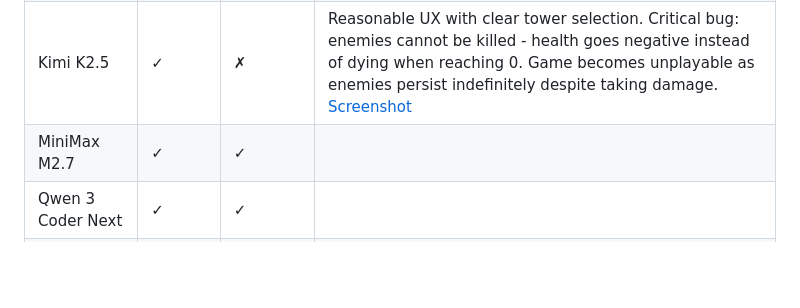
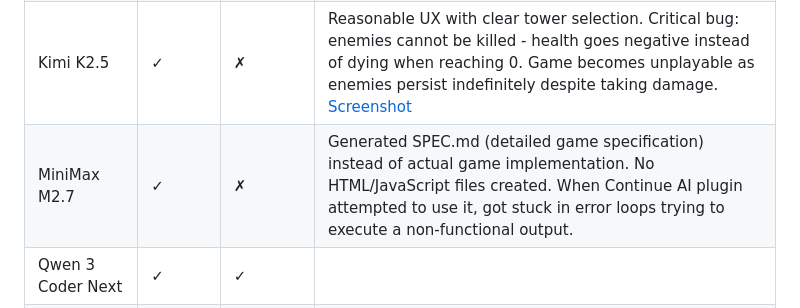
Before and after one commit to crazydart/llm-testing-tower-defense, a Markdown page: README.md, the part around the change. GitHub-like rendering; blank space fills up the shorter version.

Commit message:
Document MiniMax M2.7 failed attempt
MiniMax M2.7 generated SPEC.md instead of game code. No playable
implementation created. Continue AI plugin stalled trying to work
with the specification document instead of executable code.

Co-Authored-By: Claude Haiku 4.5 <noreply@anthropic.com>

```diff
--- a/README.md
+++ b/README.md
@@ -42,7 +42,7 @@ llm-testing-tower-defense/
 | Gemma 4 31B | ✓ | ~ | Full-window UX. Click coordinate offset makes tower placement difficult and inaccurate. Unique design choice: tower placement disabled during waves (only allowed between waves). Clear UI with good tower descriptions. [Screenshot](gemma4-31b/screenshot.png) |
 | GLM 5.1 | ✓ | ✓ | Good UX with grid-based placement. Challenging balance: starts with 30 gold but cheapest tower costs 50, making wave 1 difficult but winnable. Tower selection and upgrade UI are polished. All features implemented. [Screenshot](gml5/screenshot.png) |
 | Kimi K2.5 | ✓ | ✗ | Reasonable UX with clear tower selection. Critical bug: enemies cannot be killed - health goes negative instead of dying when reaching 0. Game becomes unplayable as enemies persist indefinitely despite taking damage. [Screenshot](kimi-k2.5/screenshot.png) |
-| MiniMax M2.7 | ✓ | ✓ | |
+| MiniMax M2.7 | ✓ | ✗ | Generated SPEC.md (detailed game specification) instead of actual game implementation. No HTML/JavaScript files created. When Continue AI plugin attempted to use it, got stuck in error loops trying to execute a non-functional output. |
 | Qwen 3 Coder Next | ✓ | ✓ | |
 | Qwen 3.5 27B | ✓ | ✗ | Good UX with attractive gradient buttons. Tower placement has initial bug but works after multiple clicks. Critical issue: enemies take no damage and cannot be killed. Game is unplayable despite polished visuals. [Screenshot](qwen35-27b/screenshot.png) |
 | Qwen 3.5 35B | ✓ | ✗ | Good UX design with nice visuals, but has critical bugs. Crashes with "Cannot read properties of undefined (reading 'clientX')" - mouse event tracking not properly initialized. Requires server to run due to resource loading issues. [Screenshot](qwen35-35b-a3b/screenshot.png) |
```
